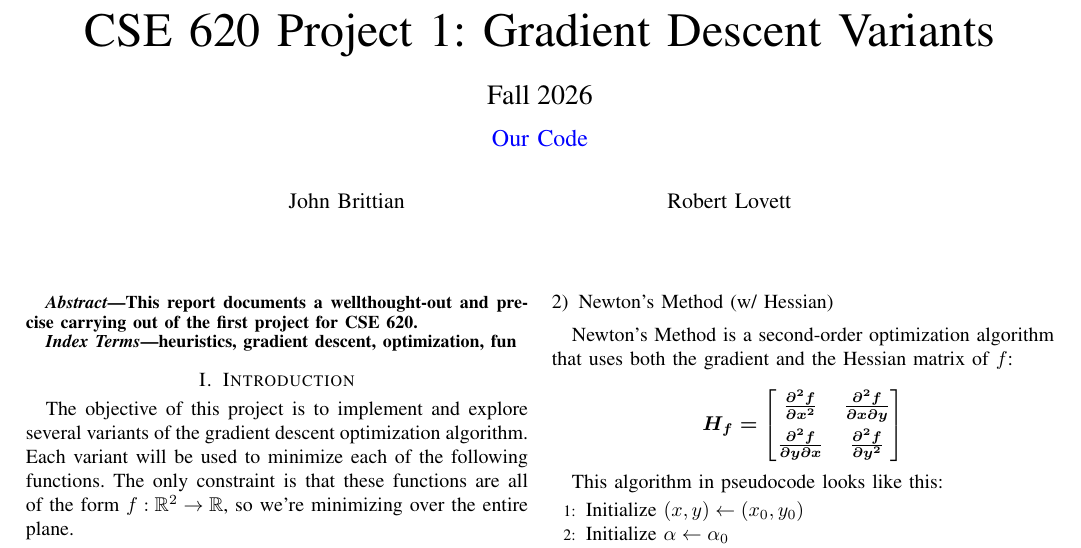
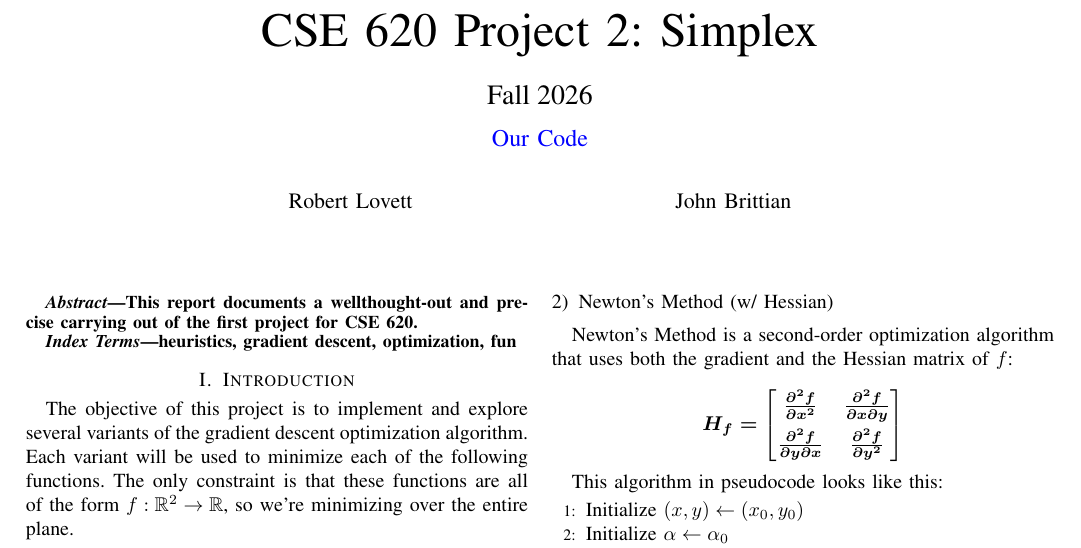
Before and after one commit to jkellogg123/CSE_620_Fall26_Project2_Robert_John, a LaTeX paper (CSE620_Fall26_Project2_Brittian_Lovett.tex): part of page 1 of 9, cut at the place of the change. Compiled offline with pdfLaTeX.

Commit message:
messed couple things up

```diff
--- a/CSE620_Fall26_Project1_Brittian_Lovett.tex
+++ b/CSE620_Fall26_Project2_Brittian_Lovett.tex
@@ -27,15 +27,15 @@
 \begin{document}
 
 \title{
-    CSE 620 Project 1: Gradient Descent Variants\\[0.5em]
+    CSE 620 Project 2: Simplex \\[0.5em]
     \Large Fall 2026\\[0.5em]
-    \large \href{https://github.com/rlovett992/CSE_620_Fall26_Project1_Robert_John/tree/main}{Our Code}
+    \large \href{https://github.com/rlovett992/CSE_620_Fall26_Project2_Robert_John/tree/main}{Our Code}
 }
 
 \author{
+    \IEEEauthorblockN{Robert Lovett}
+    \and
     \IEEEauthorblockN{John Brittian}
-    \and
-    \IEEEauthorblockN{Robert Lovett}
 }
 
 \maketitle
```
Also changed, not shown: CSE620_Fall26_Project2_Brittian_Lovett.pdf (added), README.md.
